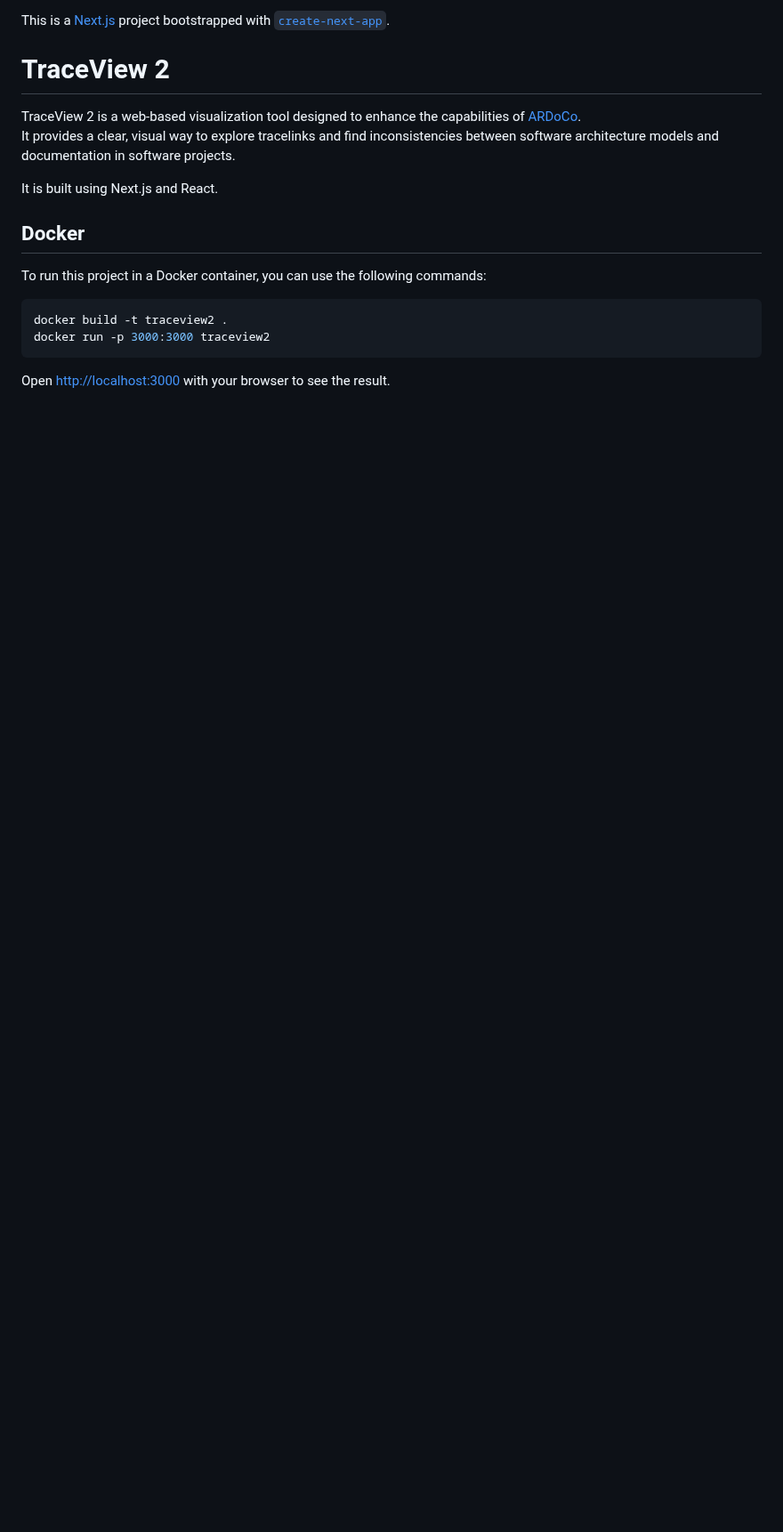
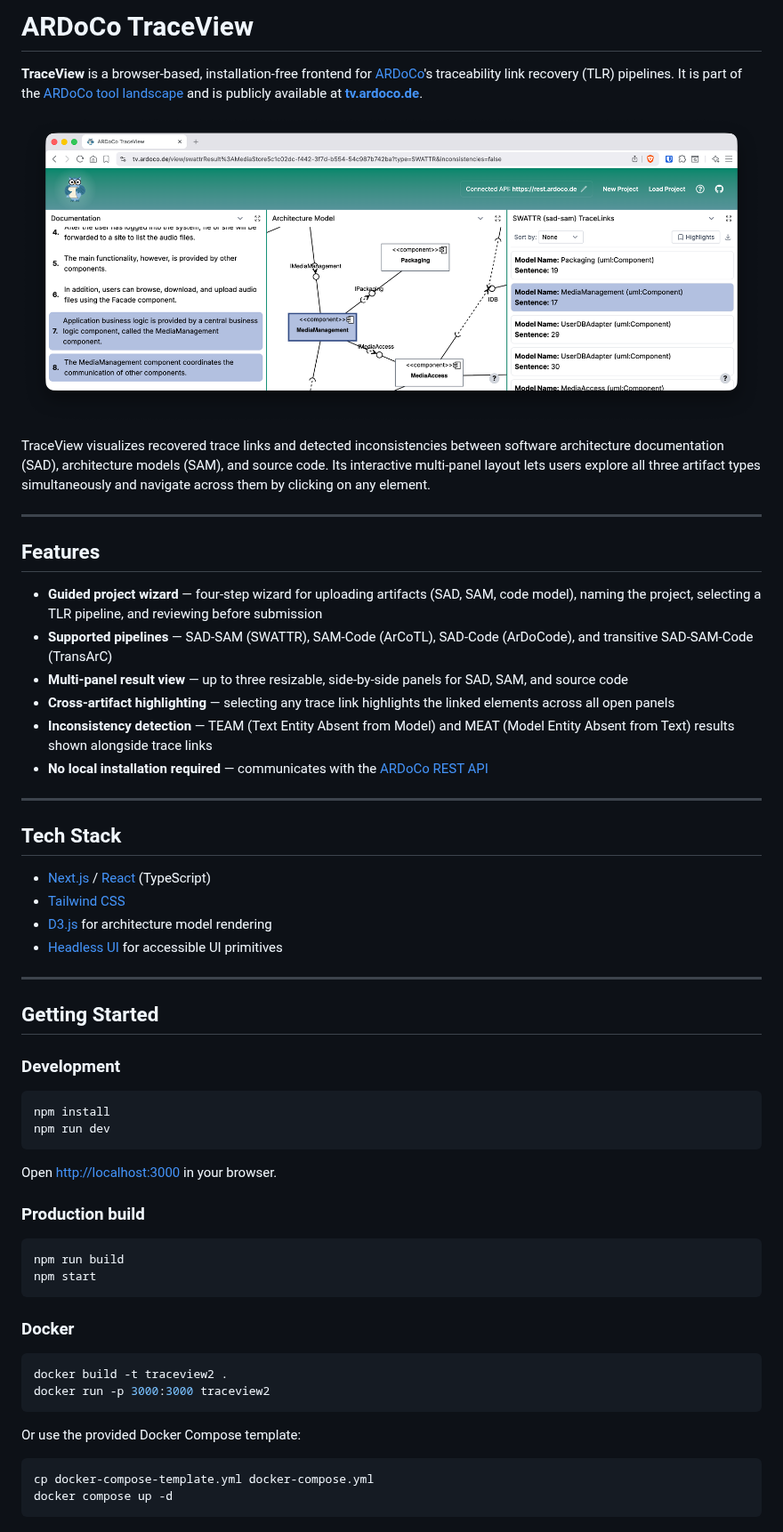
Before and after one commit to ardoco/traceview-v2, a Markdown page: README.md, the part around the change. Shown at 89% size. Rendered like a GitHub page; pictures changed too: .images/traceview.png (added); blank space fills up the shorter version.

````diff
--- a/README.md
+++ b/README.md
@@ -1,25 +1,63 @@
-This is a [Next.js](https://nextjs.org) project bootstrapped with [`create-next-app`](https://nextjs.org/docs/app/api-reference/cli/create-next-app).
+# ARDoCo TraceView
 
-# TraceView 2
+**TraceView** is a browser-based, installation-free frontend for [ARDoCo](https://github.com/ardoco/ardoco)'s traceability link recovery (TLR) pipelines.
+It is part of the [ARDoCo tool landscape](https://ardoco.de) and is publicly available at **[tv.ardoco.de](https://tv.ardoco.de)**.
 
-TraceView 2 is a web-based visualization tool designed to enhance the capabilities of
-[ARDoCo](https://github.com/ardoco/ardoco). \
-It provides a clear, visual way to explore tracelinks and find inconsistencies between software architecture models and
-documentation in software projects.
+![TraceView screenshot showing Documentation, Architecture Model, and Trace Links side by side](.images/traceview.png)
 
-It is built using Next.js and React.
+TraceView visualizes recovered trace links and detected inconsistencies between software architecture documentation (SAD), architecture models (SAM), and source code.
+Its interactive multi-panel layout lets users explore all three artifact types simultaneously and navigate across them by clicking on any element.
 
+---
 
+## Features
 
+- **Guided project wizard** — four-step wizard for uploading artifacts (SAD, SAM, code model), naming the project, selecting a TLR pipeline, and reviewing before submission
+- **Supported pipelines** — SAD-SAM (SWATTR), SAM-Code (ArCoTL), SAD-Code (ArDoCode), and transitive SAD-SAM-Code (TransArC)
+- **Multi-panel result view** — up to three resizable, side-by-side panels for SAD, SAM, and source code
+- **Cross-artifact highlighting** — selecting any trace link highlights the linked elements across all open panels
+- **Inconsistency detection** — TEAM (Text Entity Absent from Model) and MEAT (Model Entity Absent from Text) results shown alongside trace links
+- **No local installation required** — communicates with the [ARDoCo REST API](https://rest.ardoco.de)
 
+---
 
+## Tech Stack
 
-## Docker
+- [Next.js](https://nextjs.org) / [React](https://react.dev) (TypeScript)
+- [Tailwind CSS](https://tailwindcss.com)
+- [D3.js](https://d3js.org) for architecture model rendering
+- [Headless UI](https://headlessui.com) for accessible UI primitives
 
-To run this project in a Docker container, you can use the following commands:
+---
+
+## Getting Started
+
+### Development
+
+```bash
+npm install
+npm run dev
+```
+
+Open [http://localhost:3000](http://localhost:3000) in your browser.
+
+### Production build
+
+```bash
+npm run build
+npm start
+```
+
+### Docker
+
 ```bash
 docker build -t traceview2 .
 docker run -p 3000:3000 traceview2
 ```
 
-Open [http://localhost:3000](http://localhost:3000) with your browser to see the result.
+Or use the provided Docker Compose template:
+
+```bash
+cp docker-compose-template.yml docker-compose.yml
+docker compose up -d
+```
````
